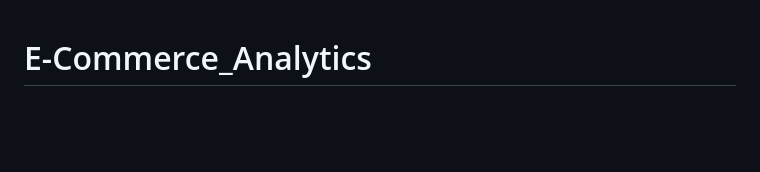
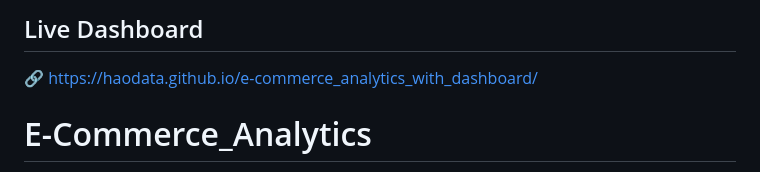
Before and after one commit to haodata/e-commerce_analytics_dashboard, a Markdown page: README.md, the part around the change. Drawn GitHub-style; blank space fills up the shorter version.

```diff
--- a/README.md
+++ b/README.md
@@ -1,3 +1,6 @@
+## Live Dashboard
+🔗 https://haodata.github.io/e-commerce_analytics_with_dashboard/
+
 # E-Commerce_Analytics
 
 
```
